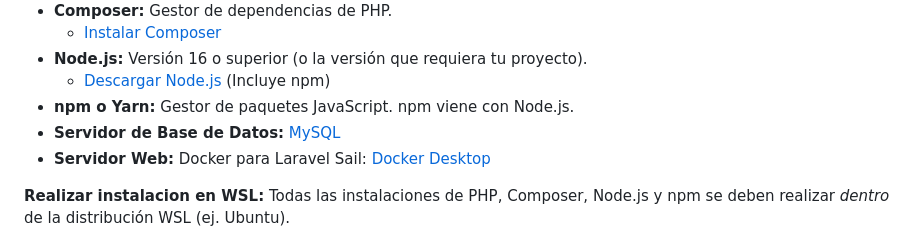
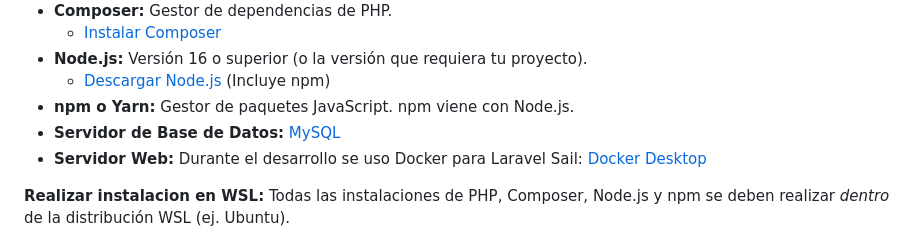
Before and after one commit to Juancho2004gg/proyecto-futbol, a Markdown page: README.md, the part around the change. Drawn GitHub-style.

```diff
--- a/README.md
+++ b/README.md
@@ -38,7 +38,7 @@ El proyecto está centrado en el diseño y prototipo funcional de la plataforma
     * [Descargar Node.js](https://nodejs.org/en/download/) (Incluye npm)
 * **npm o Yarn:** Gestor de paquetes JavaScript. npm viene con Node.js.
 * **Servidor de Base de Datos:**  [MySQL](https://dev.mysql.com/downloads/mysql/)
-* **Servidor Web:** Docker para Laravel Sail: [Docker Desktop](https://www.docker.com/products/docker-desktop/)
+* **Servidor Web:** Durante el desarrollo se uso Docker para Laravel Sail: [Docker Desktop](https://www.docker.com/products/docker-desktop/)
 
 **Realizar instalacion en WSL:** Todas las instalaciones de PHP, Composer, Node.js y npm se deben realizar *dentro* de la distribución WSL (ej. Ubuntu).
 
```
